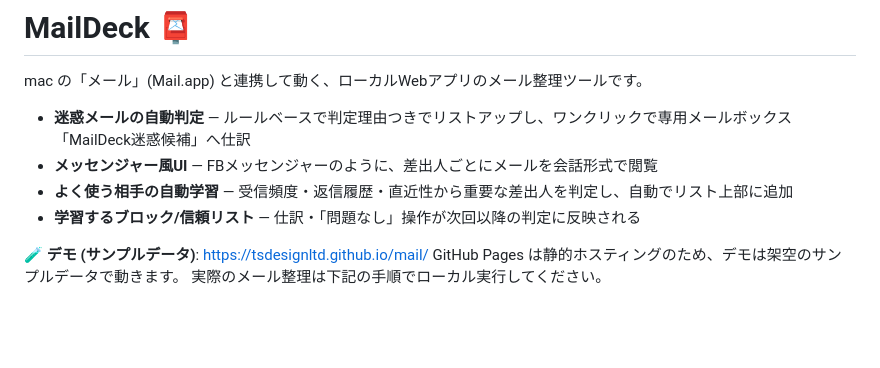
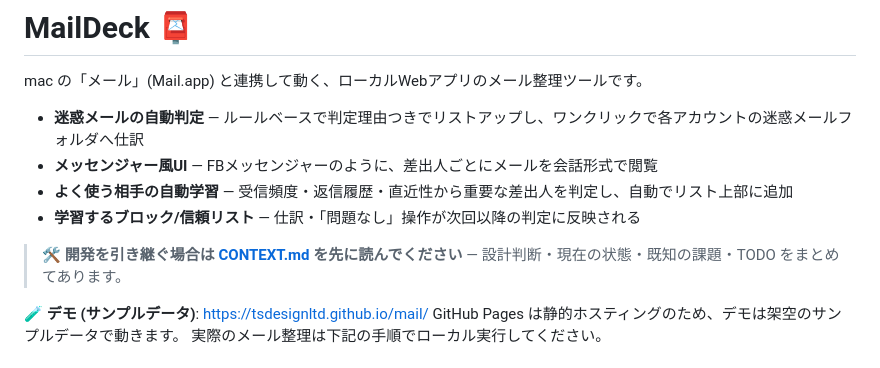
Before and after one commit to tsdesignltd/mail, a Markdown page: README.md, the part around the change. Drawn GitHub-style; blank space fills up the shorter version.

Commit message:
開発引き継ぎ用の CONTEXT.md を追加
- 設計・アーキテクチャ・実装済み機能・既知の課題・TODO を集約
- 別PCで clone して開発を継続するための手順
- README冒頭の古い記述(MailDeck迷惑候補)を現行(各アカウントの迷惑メールフォルダ)に修正

Co-Authored-By: Claude Fable 5 <noreply@anthropic.com>

```diff
--- a/README.md
+++ b/README.md
@@ -2,10 +2,12 @@
 
 mac の「メール」(Mail.app) と連携して動く、ローカルWebアプリのメール整理ツールです。
 
-- **迷惑メールの自動判定** — ルールベースで判定理由つきでリストアップし、ワンクリックで専用メールボックス「MailDeck迷惑候補」へ仕訳
+- **迷惑メールの自動判定** — ルールベースで判定理由つきでリストアップし、ワンクリックで各アカウントの迷惑メールフォルダへ仕訳
 - **メッセンジャー風UI** — FBメッセンジャーのように、差出人ごとにメールを会話形式で閲覧
 - **よく使う相手の自動学習** — 受信頻度・返信履歴・直近性から重要な差出人を判定し、自動でリスト上部に追加
 - **学習するブロック/信頼リスト** — 仕訳・「問題なし」操作が次回以降の判定に反映される
+
+> 🛠 **開発を引き継ぐ場合は [CONTEXT.md](CONTEXT.md) を先に読んでください** — 設計判断・現在の状態・既知の課題・TODO をまとめてあります。
 
 **🧪 デモ (サンプルデータ)**: https://tsdesignltd.github.io/mail/
 GitHub Pages は静的ホスティングのため、デモは架空のサンプルデータで動きます。
```
Also changed, not shown: CONTEXT.md (added, +138 -0 lines).
